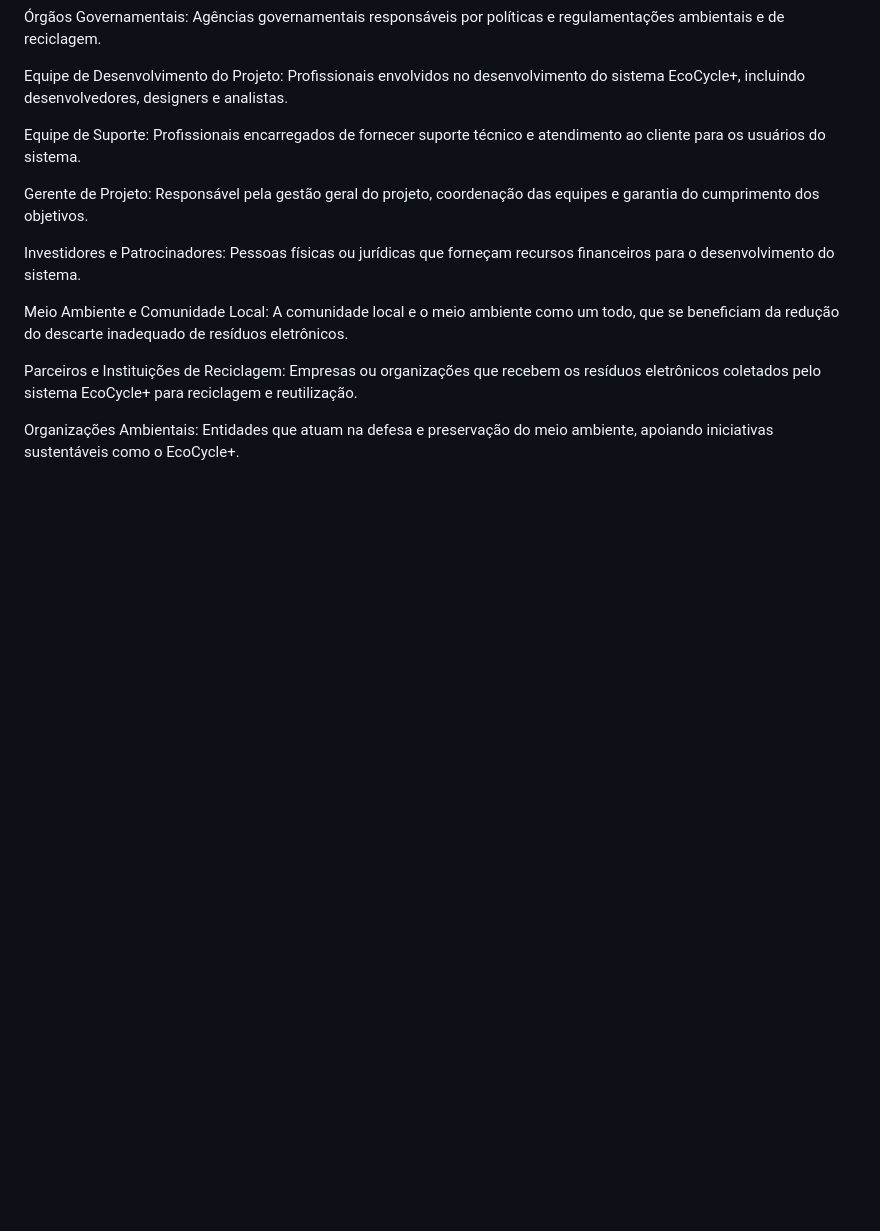
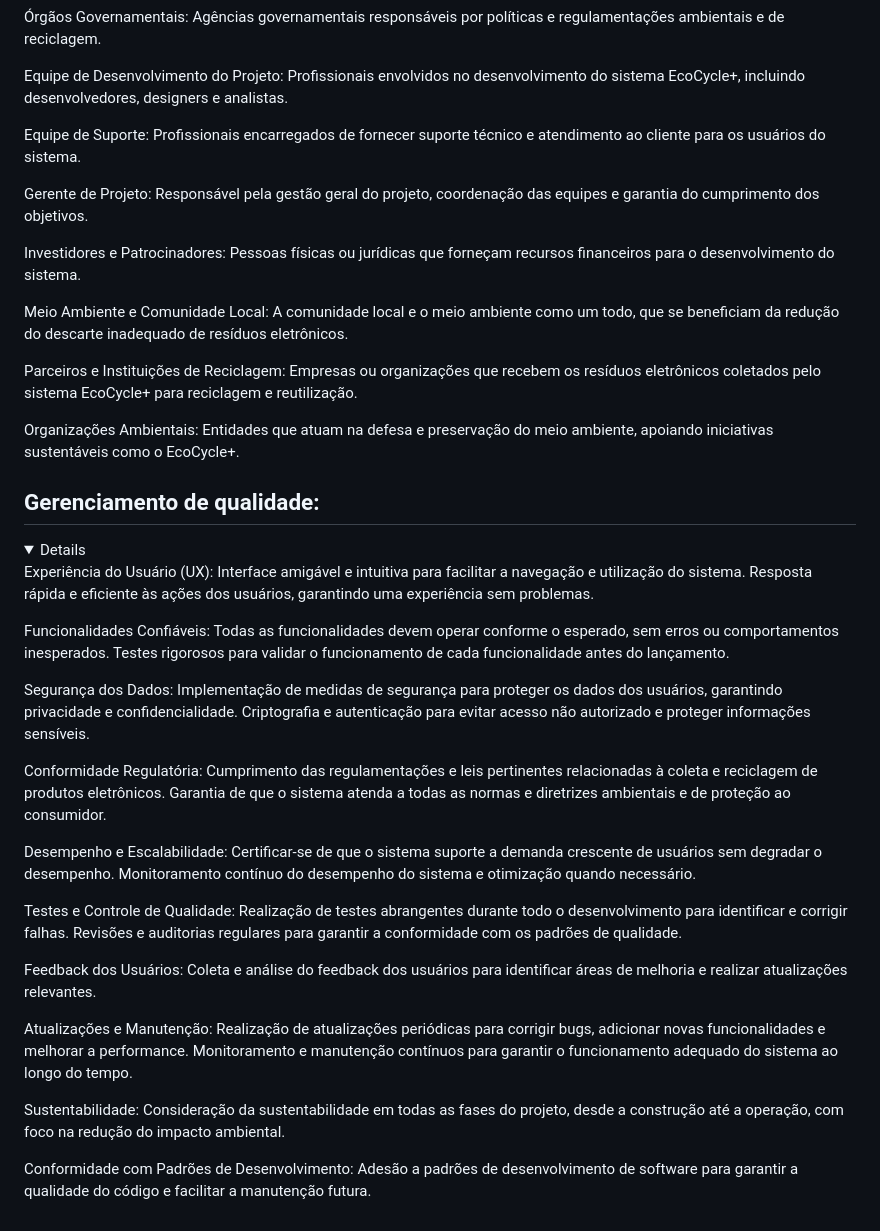
Before and after one commit to ronaldllima/Projeto-EcoCycle, a Markdown page: README.md, the part around the change. Rendered like a GitHub page; folded sections open; blank space fills up the shorter version.

```diff
--- a/README.md
+++ b/README.md
@@ -394,3 +394,45 @@ Organizações Ambientais:
 Entidades que atuam na defesa e preservação do meio ambiente, apoiando iniciativas sustentáveis como o EcoCycle+.
 
 </details>
+
+## Gerenciamento de qualidade:
+<details>
+
+Experiência do Usuário (UX):
+Interface amigável e intuitiva para facilitar a navegação e utilização do sistema.
+Resposta rápida e eficiente às ações dos usuários, garantindo uma experiência sem problemas.
+
+Funcionalidades Confiáveis:
+Todas as funcionalidades devem operar conforme o esperado, sem erros ou comportamentos inesperados.
+Testes rigorosos para validar o funcionamento de cada funcionalidade antes do lançamento.
+
+Segurança dos Dados:
+Implementação de medidas de segurança para proteger os dados dos usuários, garantindo privacidade e confidencialidade.
+Criptografia e autenticação para evitar acesso não autorizado e proteger informações sensíveis.
+
+Conformidade Regulatória:
+Cumprimento das regulamentações e leis pertinentes relacionadas à coleta e reciclagem de produtos eletrônicos.
+Garantia de que o sistema atenda a todas as normas e diretrizes ambientais e de proteção ao consumidor.
+
+Desempenho e Escalabilidade:
+Certificar-se de que o sistema suporte a demanda crescente de usuários sem degradar o desempenho.
+Monitoramento contínuo do desempenho do sistema e otimização quando necessário.
+
+Testes e Controle de Qualidade:
+Realização de testes abrangentes durante todo o desenvolvimento para identificar e corrigir falhas.
+Revisões e auditorias regulares para garantir a conformidade com os padrões de qualidade.
+
+Feedback dos Usuários:
+Coleta e análise do feedback dos usuários para identificar áreas de melhoria e realizar atualizações relevantes.
+
+Atualizações e Manutenção:
+Realização de atualizações periódicas para corrigir bugs, adicionar novas funcionalidades e melhorar a performance.
+Monitoramento e manutenção contínuos para garantir o funcionamento adequado do sistema ao longo do tempo.
+
+Sustentabilidade:
+Consideração da sustentabilidade em todas as fases do projeto, desde a construção até a operação, com foco na redução do impacto ambiental.
+
+Conformidade com Padrões de Desenvolvimento:
+Adesão a padrões de desenvolvimento de software para garantir a qualidade do código e facilitar a manutenção futura.
+
+</details>
```
